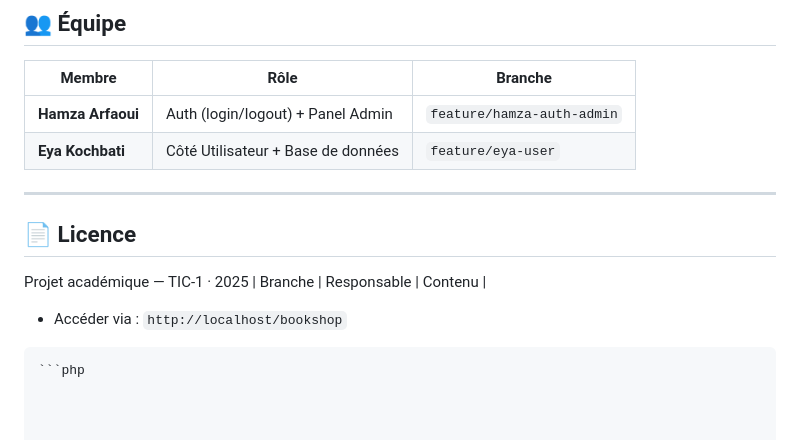
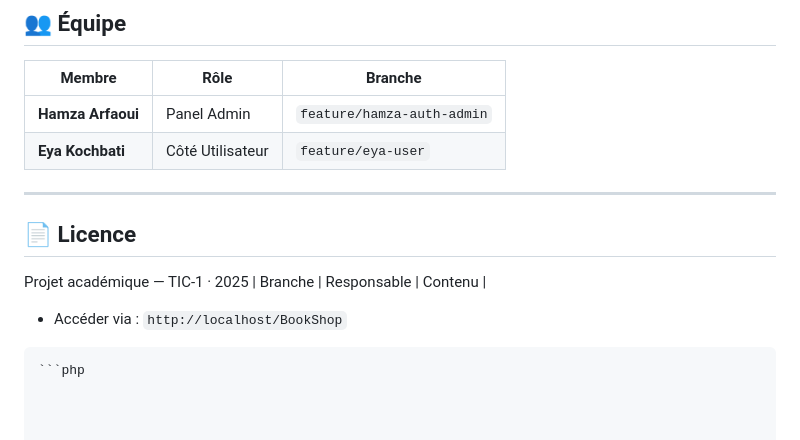
Before and after one commit to hamza05-dot/BookShop, a Markdown page: README.md, the part around one of its changes. Rendered like a GitHub page.

Commit message:
Fix README formatting and update project URL
Corrected minor text formatting and updated project URL.

````diff
--- a/README.md
+++ b/README.md
@@ -130,8 +130,8 @@ git push origin feature/hamza-auth-admin
 
 | Membre | Rôle | Branche |
 |---|---|---|
-| **Hamza Arfaoui** | Auth (login/logout) + Panel Admin | `feature/hamza-auth-admin` |
-| **Eya Kochbati** | Côté Utilisateur + Base de données | `feature/eya-user` |
+| **Hamza Arfaoui** | Panel Admin | `feature/hamza-auth-admin` |
+| **Eya Kochbati** | Côté Utilisateur| `feature/eya-user` |
 
 ---
 
@@ -139,6 +139,6 @@ git push origin feature/hamza-auth-admin
 
 Projet académique — TIC-1 · 2025
 | Branche | Responsable | Contenu |
-- Accéder via : `http://localhost/bookshop`
+- Accéder via : `http://localhost/BookShop`
 ```
 ```php
````
Also changed, not shown: other parts of README.md (+1 -1 lines).
